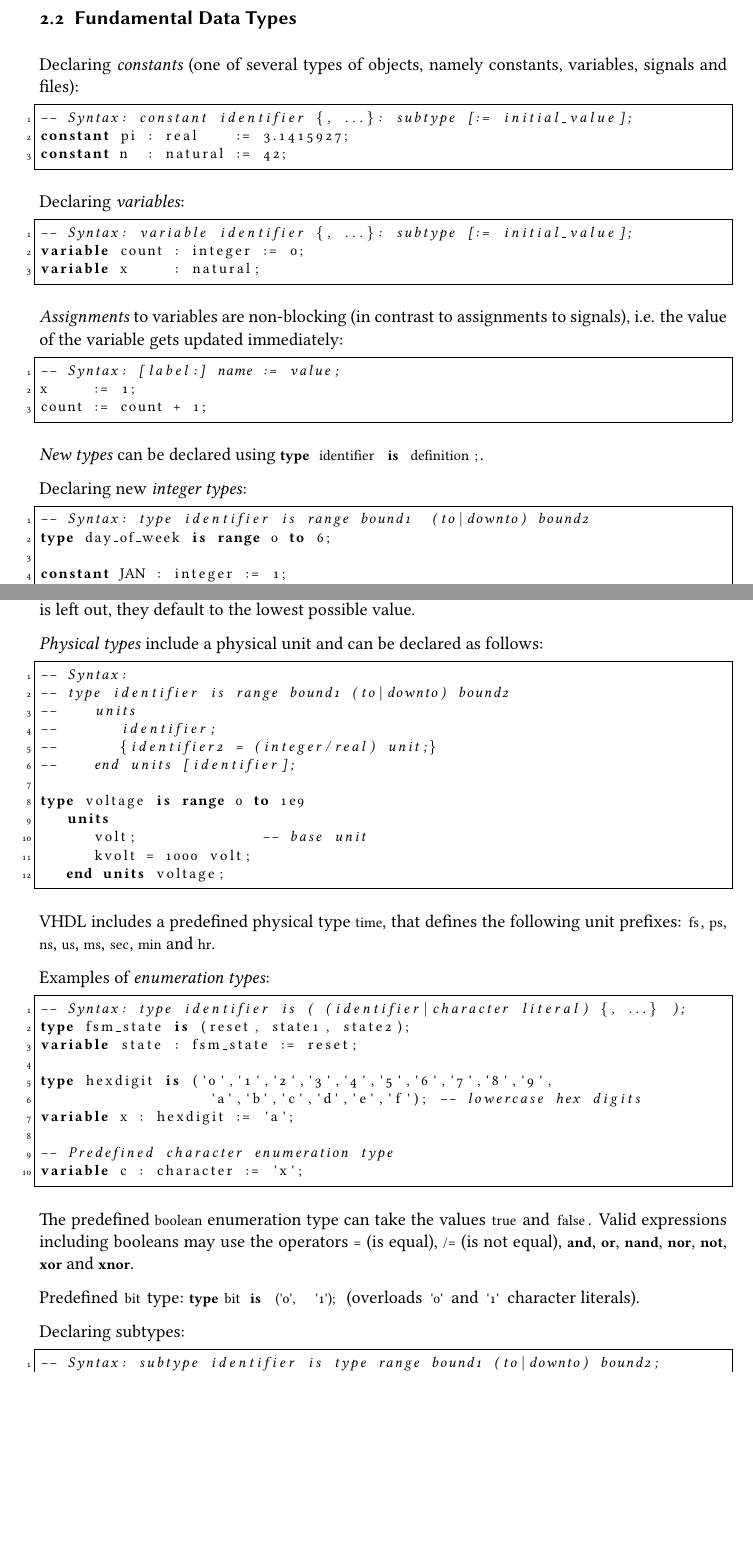
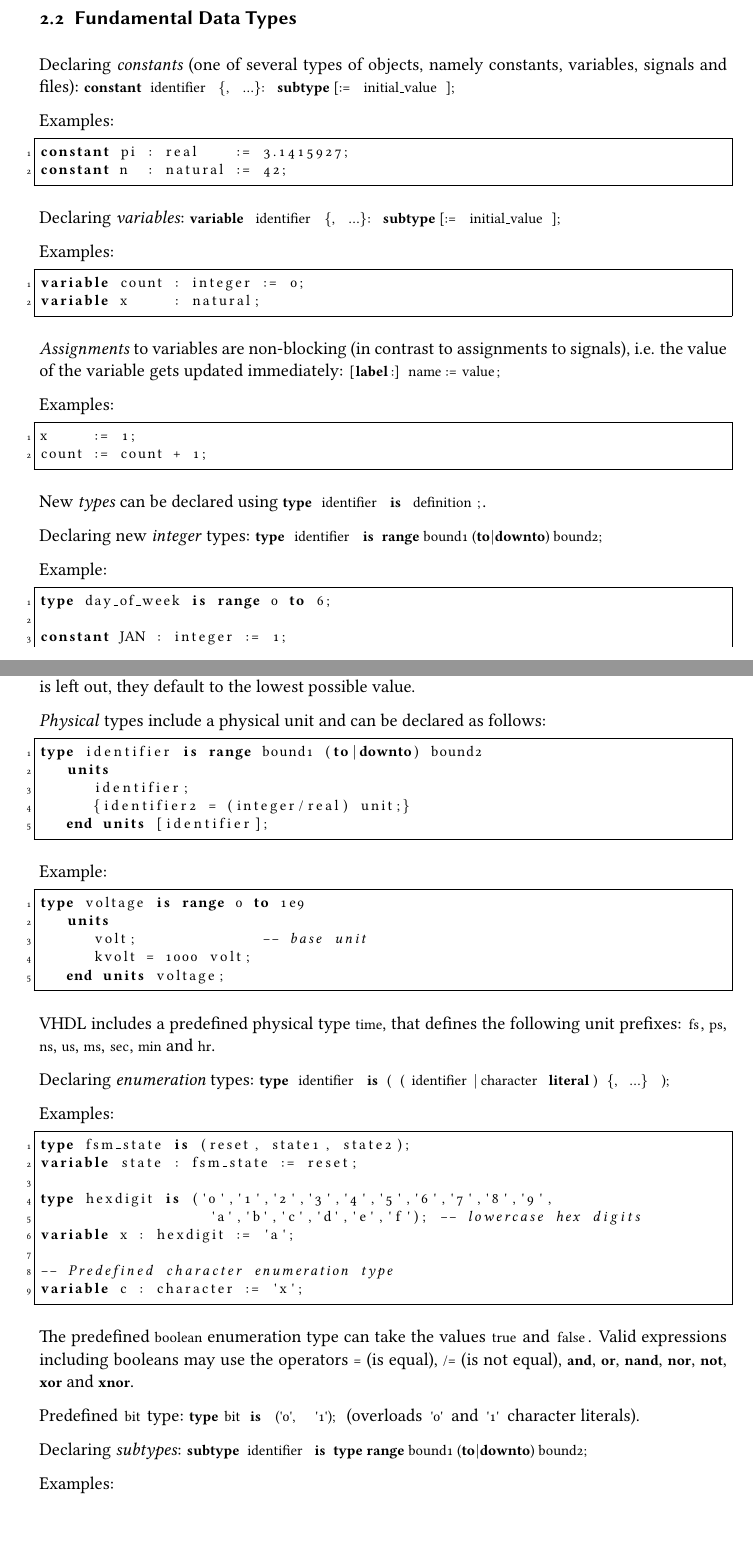
Before and after one commit to m-thu/sandbox, a LaTeX document (notes.tex): two parts of pages 7 and 8 of 9, joined at a grey line, cut so that both start at the same text, the shorter picture padded with empty space. Compiled offline with pdfLaTeX.

Commit message:
[notes.tex] Split syntax descriptions and examples

```diff
--- a/notes.tex
+++ b/notes.tex
@@ -353,32 +353,36 @@ SB"" SO"" SX"" -- signed     "       "         "
 %
 %
 \subsection{Fundamental Data Types}
-Declaring \emph{constants} (one of several types of objects, namely constants, variables, signals and files):
+Declaring \emph{constants} (one of several types of objects, namely constants, variables, signals and files): \lstinline!constant identifier {, ...}: subtype [:= initial_value];!
+
+Examples:
 \begin{lstlisting}
--- Syntax: constant identifier {, ...}: subtype [:= initial_value];
 constant pi : real    := 3.1415927;
 constant n  : natural := 42;
 \end{lstlisting}
 
-Declaring \emph{variables}:
+Declaring \emph{variables}: \lstinline!variable identifier {, ...}: subtype [:= initial_value];!
+
+Examples:
 \begin{lstlisting}
--- Syntax: variable identifier {, ...}: subtype [:= initial_value];
 variable count : integer := 0;
 variable x     : natural;
 \end{lstlisting}
 
-\emph{Assignments} to variables are non-blocking (in contrast to assignments to signals), i.e. the value of the variable gets updated immediately:
+\emph{Assignments} to variables are non-blocking (in contrast to assignments to signals), i.e. the value of the variable gets updated immediately: \lstinline![label:] name := value;!
+
+Examples:
 \begin{lstlisting}
--- Syntax: [label:] name := value;
 x     := 1;
 count := count + 1;
 \end{lstlisting}
 
-\emph{New types} can be declared using \lstinline!type identifier is definition;!.
+New \emph{types} can be declared using \lstinline!type identifier is definition;!.
 
-Declaring new \emph{integer types}:
+Declaring new \emph{integer} types: \lstinline!type identifier is range bound1 (to|downto) bound2;!
+
+Example:
 \begin{lstlisting}
--- Syntax: type identifier is range bound1  (to|downto) bound2
 type day_of_week is range 0 to 6;
 
 constant JAN : integer := 1;
@@ -388,17 +392,19 @@ type month is range JAN to DEC;  -- bounds for range can be evaluated
 \end{lstlisting}
 Operations that are defined for integer types include \lstinline!+!, \lstinline !-!, \lstinline!*!, \lstinline!/!, \lstinline!mod!, \lstinline!rem!, \lstinline!abs! and \lstinline!**!.
 
-New \emph{floating point types} are declared exactly as their integer counterparts, except the bounds for their range have to evaluate to real numbers. If the default value for floating point variables is left out, they default to the lowest possible value.
+New \emph{floating point} types are declared exactly as their integer counterparts, except the bounds for their range have to evaluate to real numbers. If the default value for floating point variables is left out, they default to the lowest possible value.
 
-\emph{Physical types} include a physical unit and can be declared as follows:
+\emph{Physical} types include a physical unit and can be declared as follows:
 \begin{lstlisting}
--- Syntax:
--- type identifier is range bound1 (to|downto) bound2
--- 	units
--- 		identifier;
--- 		{identifier2 = (integer/real) unit;}
--- 	end units [identifier];
+type identifier is range bound1 (to|downto) bound2
+	units
+		identifier;
+		{identifier2 = (integer/real) unit;}
+	end units [identifier];
+\end{lstlisting}
 
+Example:
+\begin{lstlisting}
 type voltage is range 0 to 1e9
 	units
 		volt;              -- base unit
@@ -407,9 +413,10 @@ type voltage is range 0 to 1e9
 \end{lstlisting}
 VHDL includes a predefined physical type \lstinline!time!, that defines the following unit prefixes: \lstinline!fs!, \lstinline!ps!, \lstinline!ns!, \lstinline!us!, \lstinline!ms!, \lstinline!sec!, \lstinline!min! and \lstinline!hr!.
 
-Examples of \emph{enumeration types}:
+Declaring \emph{enumeration} types: \lstinline!type identifier is ( (identifier|character literal) {, ...} );!
+
+Examples:
 \begin{lstlisting}
--- Syntax: type identifier is ( (identifier|character literal) {, ...} );
 type fsm_state is (reset, state1, state2);
 variable state : fsm_state := reset;
 
@@ -425,9 +432,10 @@ The predefined \lstinline!boolean! enumeration type can take the values \lstinli
 
 Predefined \lstinline!bit! type: \lstinline!type bit is ('0', '1');! (overloads \lstinline!'0'! and \lstinline!'1'! character literals).
 
-Declaring subtypes:
+Declaring \emph{subtypes}: \lstinline!subtype identifier is type range bound1 (to|downto) bound2;!
+
+Examples:
 \begin{lstlisting}
--- Syntax: subtype identifier is type range bound1 (to|downto) bound2;
 subtype uint8 is integer range 0 to 255;
 
 variable b : uint8 := 255;
```
Also changed, not shown: notes.tex (5 more changed lines).
